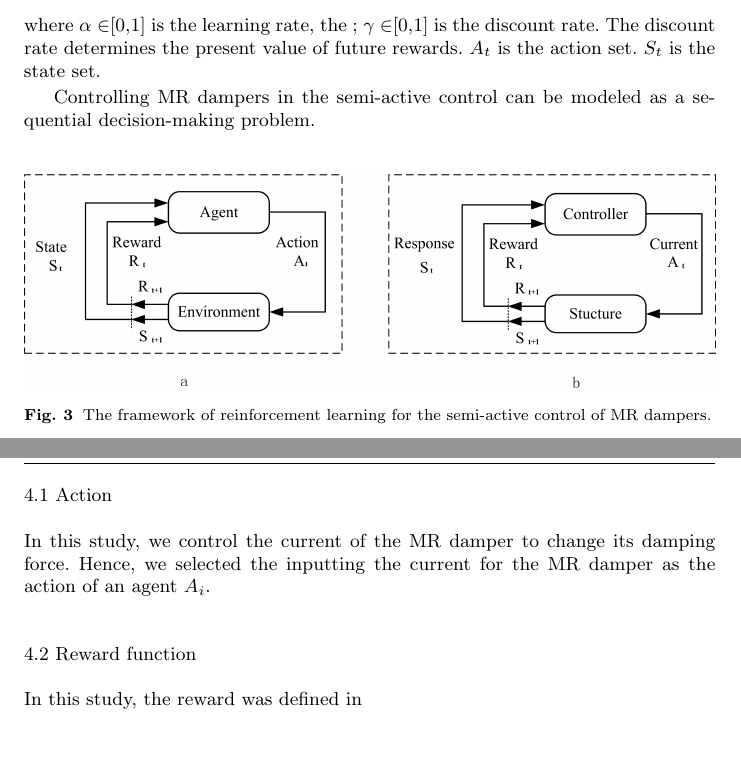
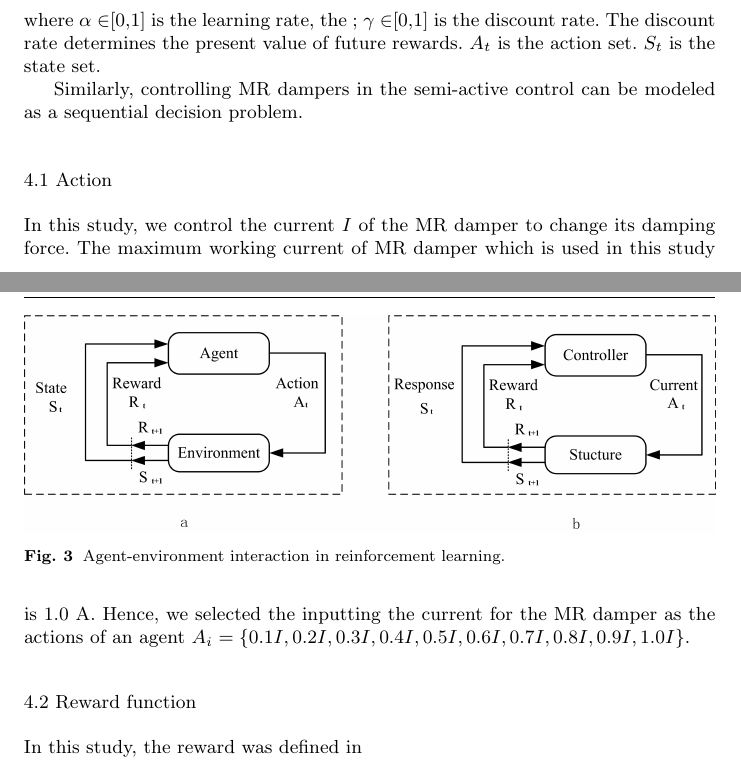
Before and after one commit to smibayy/Paper003, a LaTeX paper (Paper003/fullpaper.tex): two parts of pages 3 and 4 of 6, joined at a grey line, cut so that both start at the same text. Compiled offline with pdfLaTeX.

Commit message:
Update fullpaper.tex

```diff
--- a/Paper003/fullpaper.tex
+++ b/Paper003/fullpaper.tex
@@ -188,18 +196,20 @@ Reinforcement learning is a type of machine learning that can develop solutions
 where $\alpha \in$[0,1] is the learning rate, the ; $\gamma$ $\in$[0,1] is the discount rate. The discount rate determines the present value of future rewards. $A_t$ is the action set. $S_t$ is the state set.
 
 
-Controlling MR dampers in the semi-active control can be modeled as a sequential decision-making problem.
+Similarly, controlling MR dampers in the semi-active control can be modeled as a sequential decision problem.
+
 \begin{figure}[!h]
 \centering
 {\includegraphics[width=1.0\textwidth]{interaction.jpg}}
-\caption{The framework of reinforcement learning for the semi-active control of MR dampers.}
+\caption{Agent-environment interaction in reinforcement learning.}
 \label{interaction}
 \end{figure}
 \subsection{Action}
 
-In this study, we control the current of the MR damper to change its damping force. Hence, we selected the inputting the current for the MR damper as the action of an agent $A_i$.
+In this study, we control the current $I$ of the MR damper to change its damping force. The maximum working current of MR damper which is used in this study is 1.0 A. Hence, we selected the inputting the current for the MR damper as the actions of an agent $A_i=\{0.1I, 0.2I, 0.3I, 0.4I, 0.5I, 0.6I, 0.7I, 0.8I, 0.9I, 1.0I\}$.
 
 \subsection{Reward function}
+
 
 In this study, the reward was defined in
 
```
Also changed, not shown: Paper003/fullpaper.tex (10 more changed lines).
